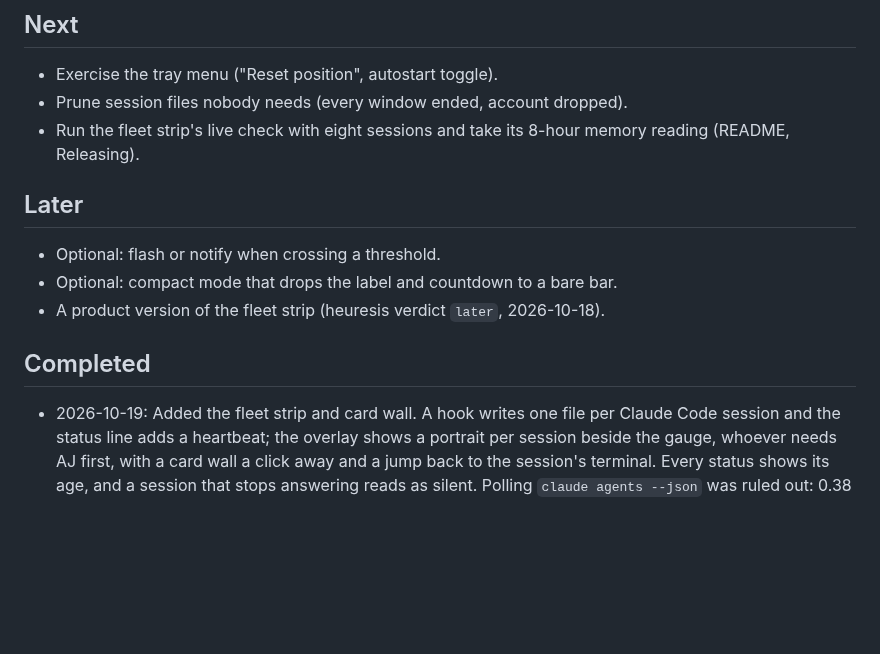
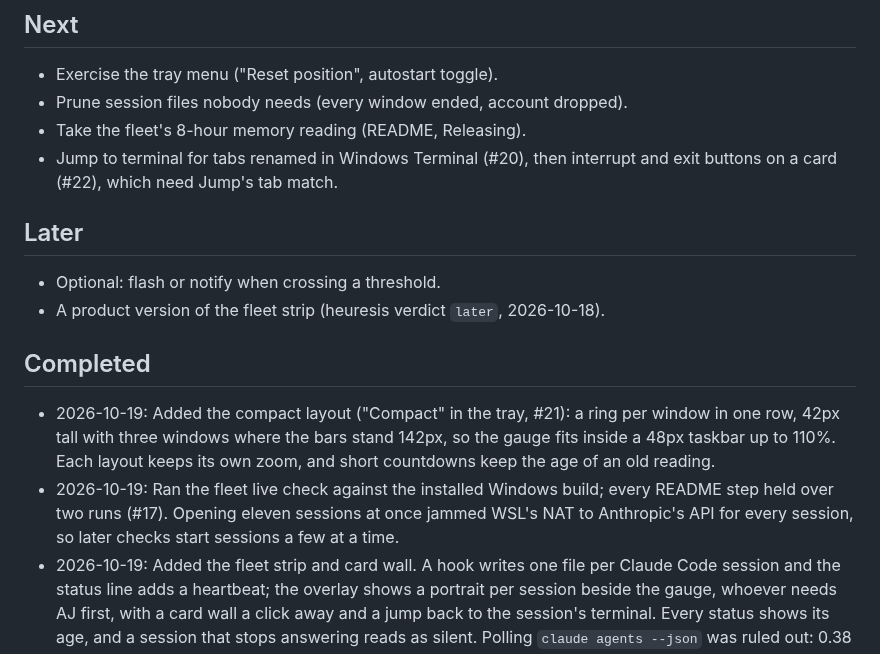
Before and after one commit to ajbarea/klepsydra, a Markdown page: ROADMAP.md, the part around the change. Drawn GitHub-style; blank space fills up the shorter version.

```diff
--- a/ROADMAP.md
+++ b/ROADMAP.md
@@ -15,15 +15,23 @@ session that stops answering reads as silent, never as working.
 ## Next
 - Exercise the tray menu ("Reset position", autostart toggle).
 - Prune session files nobody needs (every window ended, account dropped).
-- Run the fleet strip's live check with eight sessions and take its 8-hour
-  memory reading (README, Releasing).
+- Take the fleet's 8-hour memory reading (README, Releasing).
+- Jump to terminal for tabs renamed in Windows Terminal (#20), then interrupt
+  and exit buttons on a card (#22), which need Jump's tab match.
 
 ## Later
 - Optional: flash or notify when crossing a threshold.
-- Optional: compact mode that drops the label and countdown to a bare bar.
 - A product version of the fleet strip (heuresis verdict `later`, 2026-10-18).
 
 ## Completed
+- 2026-10-19: Added the compact layout ("Compact" in the tray, #21): a ring
+  per window in one row, 42px tall with three windows where the bars stand
+  142px, so the gauge fits inside a 48px taskbar up to 110%. Each layout
+  keeps its own zoom, and short countdowns keep the age of an old reading.
+- 2026-10-19: Ran the fleet live check against the installed Windows build;
+  every README step held over two runs (#17). Opening eleven sessions at once
+  jammed WSL's NAT to Anthropic's API for every session, so later checks
+  start sessions a few at a time.
 - 2026-10-19: Added the fleet strip and card wall. A hook writes one file per
   Claude Code session and the status line adds a heartbeat; the overlay
   shows a portrait per session beside the gauge, whoever needs AJ first,
```
Also changed, not shown: IMPL.md (+34 -36 lines), README.md (+27 -8 lines), assets/compact-taskbar.png (added), 11 other files.
